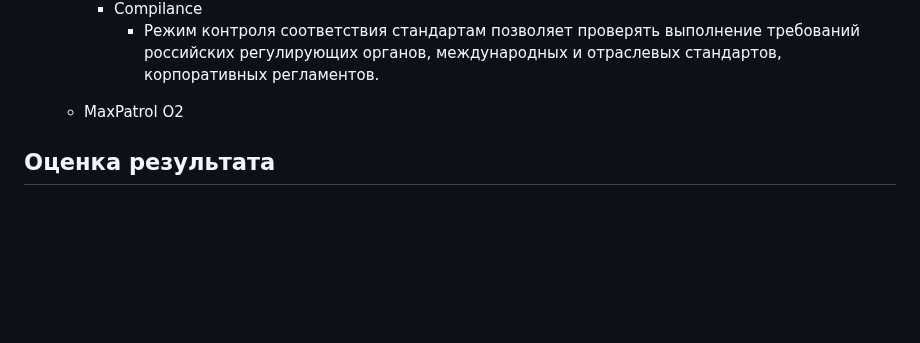
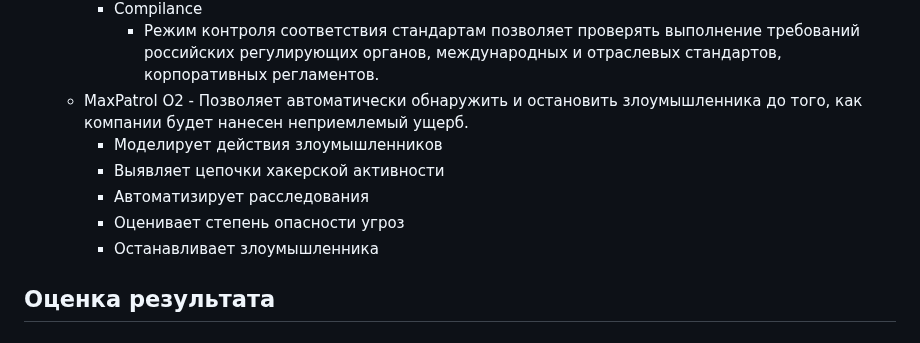
Before and after one commit to Smipos/Sistemi_auth_and_defend, a Markdown page: lab6/readme.md, the part around the change. Rendered like a GitHub page; blank space fills up the shorter version.

```diff
--- a/lab6/readme.md
+++ b/lab6/readme.md
@@ -47,8 +47,12 @@
             + Режим системного сканирования позволяет провести инвентаризацию аппаратного и программного обеспечения, сбор конфигурационных параметров ОС, служб, СУБД, прикладных систем и средств защиты информации, выявить уязвимости, ошибки конфигурации и контролировать обновления.
          * Compilance
             + Режим контроля соответствия стандартам позволяет проверять выполнение требований российских регулирующих органов, международных и отраслевых стандартов, корпоративных регламентов.
-
-      * MaxPatrol O2
+      * MaxPatrol O2 - Позволяет автоматически обнаружить и остановить злоумышленника до того, как компании будет нанесен неприемлемый ущерб.
+         * Моделирует действия злоумышленников
+         * Выявляет цепочки хакерской активности
+         * Автоматизирует расследования
+         * Оценивает степень опасности угроз
+         * Останавливает злоумышленника
 
 
 
```
